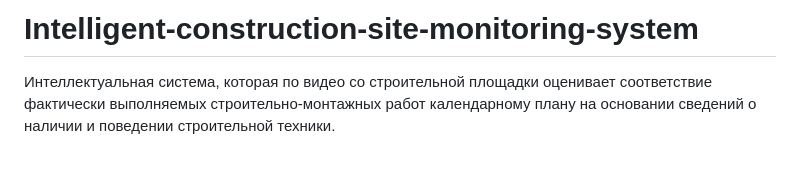
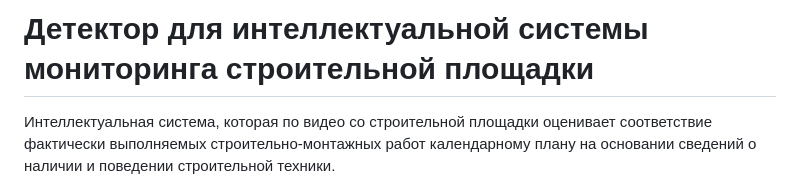
Before and after one commit to Antonoof/Intelligent-construction-site-monitoring-system, a Markdown page: README.md, the part around the change. Drawn GitHub-style; blank space fills up the shorter version.

```diff
--- a/README.md
+++ b/README.md
@@ -1,4 +1,4 @@
-# Intelligent-construction-site-monitoring-system
+# Детектор для интеллектуальной системы мониторинга строительной площадки
 
 Интеллектуальная система, которая по видео со строительной площадки оценивает соответствие
 фактически выполняемых строительно-монтажных работ календарному плану на основании сведений
```
